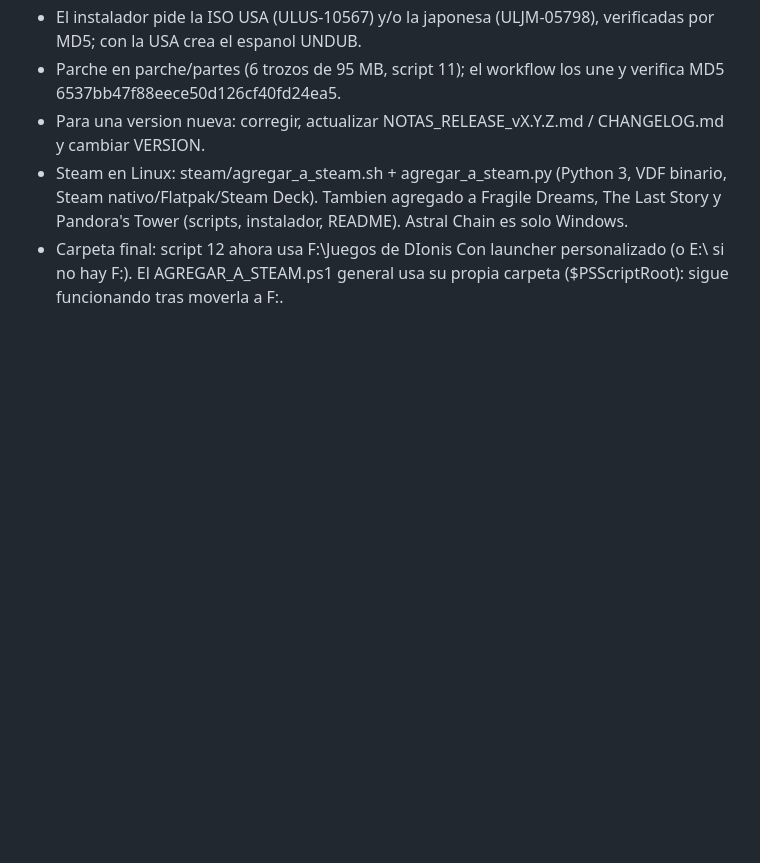
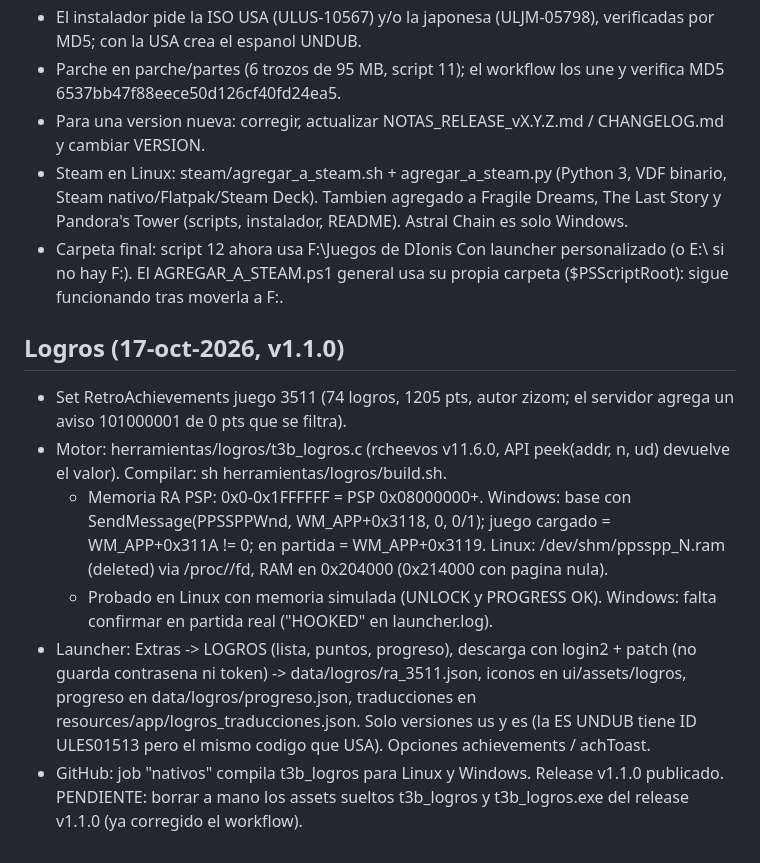
Before and after one commit to kaiwolft/3rd-BIrthday-Launcher, a Markdown page: docs/PROYECTO_NOTAS.md, the part around the change. Rendered like a GitHub page; blank space fills up the shorter version.

Commit message:
Bitácora: logros v1.1.0
Co-Authored-By: Claude Opus 5.5 <noreply@anthropic.com>
Claude-Session: https://claude.ai/code/session_01J8LDuJSZXQThcA8ZCG1Wo6

```diff
--- a/docs/PROYECTO_NOTAS.md
+++ b/docs/PROYECTO_NOTAS.md
@@ -315,3 +315,16 @@ NOTAS TECNICAS UTILES
   Tambien agregado a Fragile Dreams, The Last Story y Pandora's Tower (scripts, instalador, README). Astral Chain es solo Windows.
 - Carpeta final: script 12 ahora usa F:\Juegos de DIonis Con launcher personalizado (o E:\ si no hay F:).
   El AGREGAR_A_STEAM.ps1 general usa su propia carpeta ($PSScriptRoot): sigue funcionando tras moverla a F:.
+
+
+## Logros (17-oct-2026, v1.1.0)
+- Set RetroAchievements juego 3511 (74 logros, 1205 pts, autor zizom; el servidor agrega un aviso 101000001 de 0 pts que se filtra).
+- Motor: herramientas/logros/t3b_logros.c (rcheevos v11.6.0, API peek(addr, n, ud) devuelve el valor). Compilar: sh herramientas/logros/build.sh.
+  - Memoria RA PSP: 0x0-0x1FFFFFF = PSP 0x08000000+. Windows: base con SendMessage(PPSSPPWnd, WM_APP+0x3118, 0, 0/1);
+    juego cargado = WM_APP+0x311A != 0; en partida = WM_APP+0x3119. Linux: /dev/shm/ppsspp_N.ram (deleted) via /proc/<pid>/fd, RAM en 0x204000 (0x214000 con pagina nula).
+  - Probado en Linux con memoria simulada (UNLOCK y PROGRESS OK). Windows: falta confirmar en partida real ("HOOKED" en launcher.log).
+- Launcher: Extras -> LOGROS (lista, puntos, progreso), descarga con login2 + patch (no guarda contrasena ni token) -> data/logros/ra_3511.json,
+  iconos en ui/assets/logros, progreso en data/logros/progreso.json, traducciones en resources/app/logros_traducciones.json.
+  Solo versiones us y es (la ES UNDUB tiene ID ULES01513 pero el mismo codigo que USA). Opciones achievements / achToast.
+- GitHub: job "nativos" compila t3b_logros para Linux y Windows. Release v1.1.0 publicado.
+  PENDIENTE: borrar a mano los assets sueltos t3b_logros y t3b_logros.exe del release v1.1.0 (ya corregido el workflow).
```
